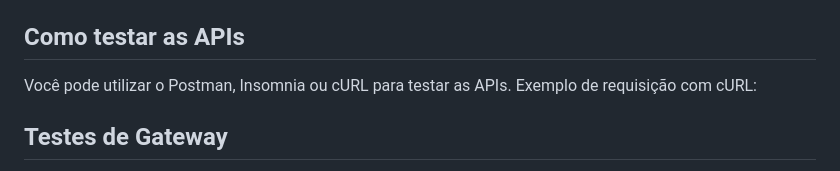
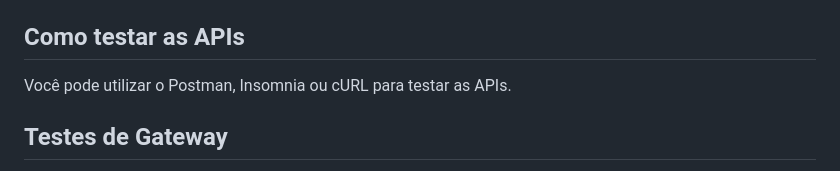
Before and after one commit to ZapinhaCode/apis_teste_desempenho, a Markdown page: README.md, the part around the change. Drawn GitHub-style.

Commit message:
Ajuste README

```diff
--- a/README.md
+++ b/README.md
@@ -113,7 +113,7 @@ Projeto para testes de desempenho entre APIs desenvolvidas em Flask (Python) e L
 
 ## Como testar as APIs
 
-Você pode utilizar o Postman, Insomnia ou cURL para testar as APIs. Exemplo de requisição com cURL:
+Você pode utilizar o Postman, Insomnia ou cURL para testar as APIs.
 
 
 ## Testes de Gateway
```
